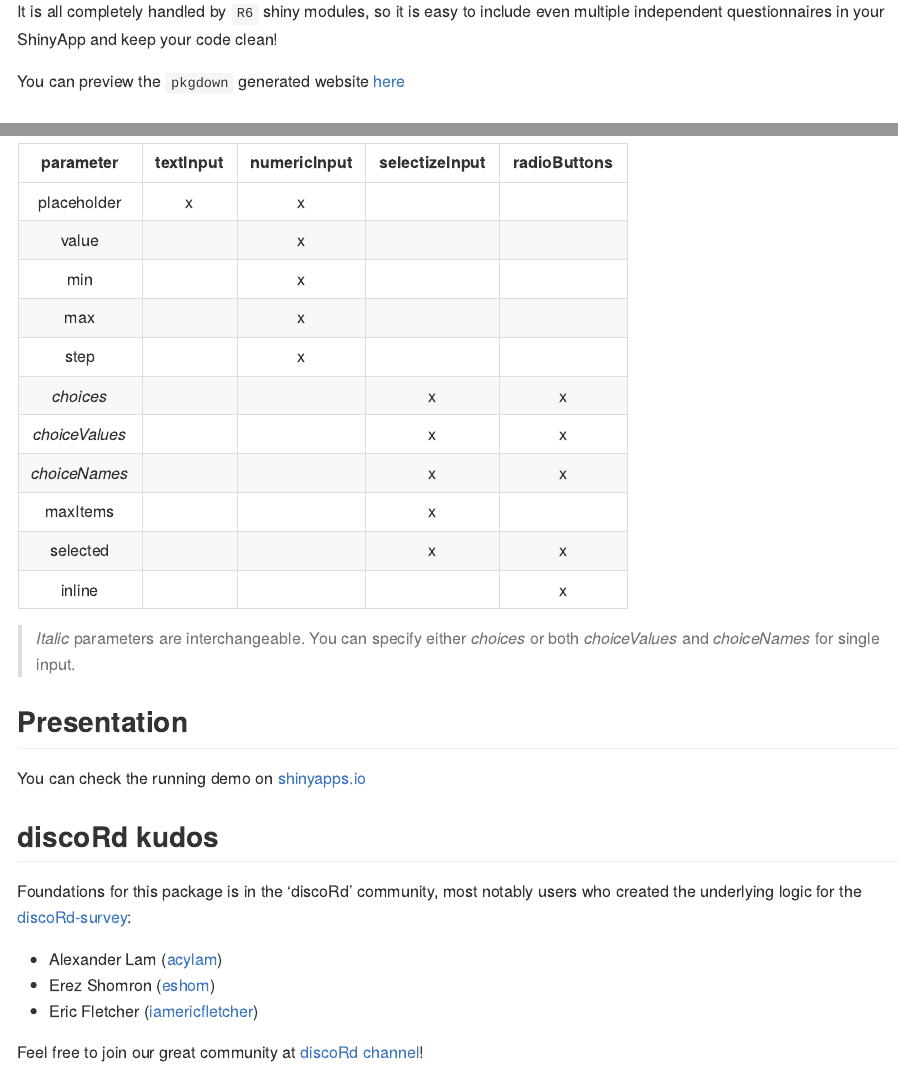
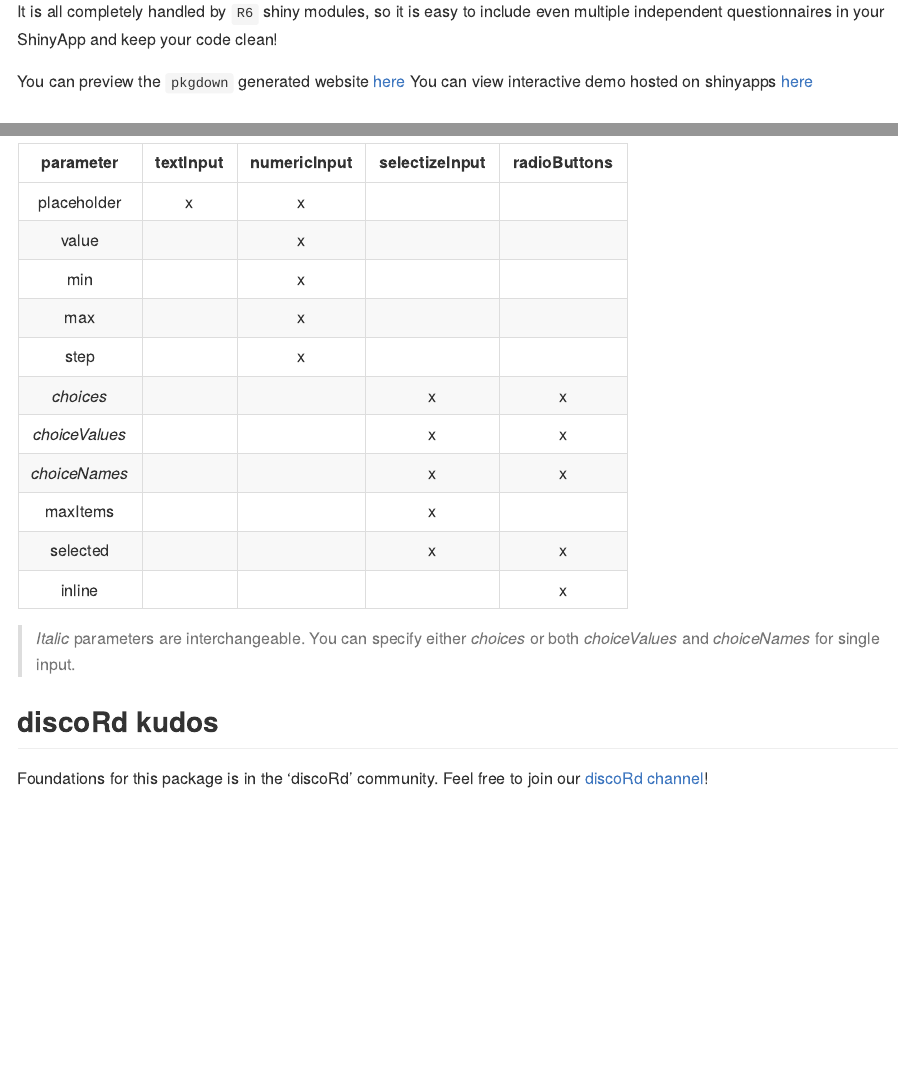
Before and after one commit to StatisMike/shiny.quetzio, an R Markdown document (README.Rmd): the page in a window 1100 px wide, from 180 px down, and a second part further down, joined at a grey line. The pictures show the output file README.md that the author committed with the source, drawn offline in the style of GitHub; badge pictures from the web are left out.

Commit message:
Readme Update

```diff
--- a/README.Rmd
+++ b/README.Rmd
@@ -26,7 +26,8 @@ Results of the surveys are send to GoogleSheet of your choice.
 It is all completely handled by `R6` shiny modules, so it is easy to include
 even multiple independent questionnaires in your ShinyApp and keep your code clean!
 
-You can preview the `pkgdown` generated website [here](https://statismike.github.io/shiny.quetzio/)
+You can preview the `pkgdown` generated website [here](https://statismike.github.io/shiny.quetzio/){target="_blank"}
+You can view interactive demo hosted on shinyapps [here](https://statismik.shinyapps.io/quetzio-demo/){target="_blank"}
 
 ## Installation
 
@@ -209,17 +210,7 @@ to 500px
 
 >*Italic* parameters are interchangeable. You can specify either *choices* or both *choiceValues* and *choiceNames* for single input.
 
-## Presentation
-
-You can check the running demo on [shinyapps.io](https://statismik.shinyapps.io/shinysurvey_sneakpeek/){target="_blank"}
-
 ## discoRd kudos
 
-Foundations for this package is in the 'discoRd' community, most notably users
-who created the underlying logic for the  [discoRd-survey](https://github.com/discoRd-org/discoRd-survey){target="_blank"}:
-
-- Alexander Lam ([acylam](https://github.com/acylam){target="_blank"})
-- Erez Shomron ([eshom](https://github.com/eshom){target="_blank"})
-- Eric Fletcher ([iamericfletcher](https://github.com/iamericfletcher){target="_blank"})
-
-Feel free to join our great community at [discoRd channel](https://discord.gg/FuTSvkSCVj){target="_blank"}!
+Foundations for this package is in the 'discoRd' community. Feel free to join our
+[discoRd channel](https://discord.gg/FuTSvkSCVj){target="_blank"}!
```
Also changed, not shown: README.md, README.Rmd (2 more changed lines).
